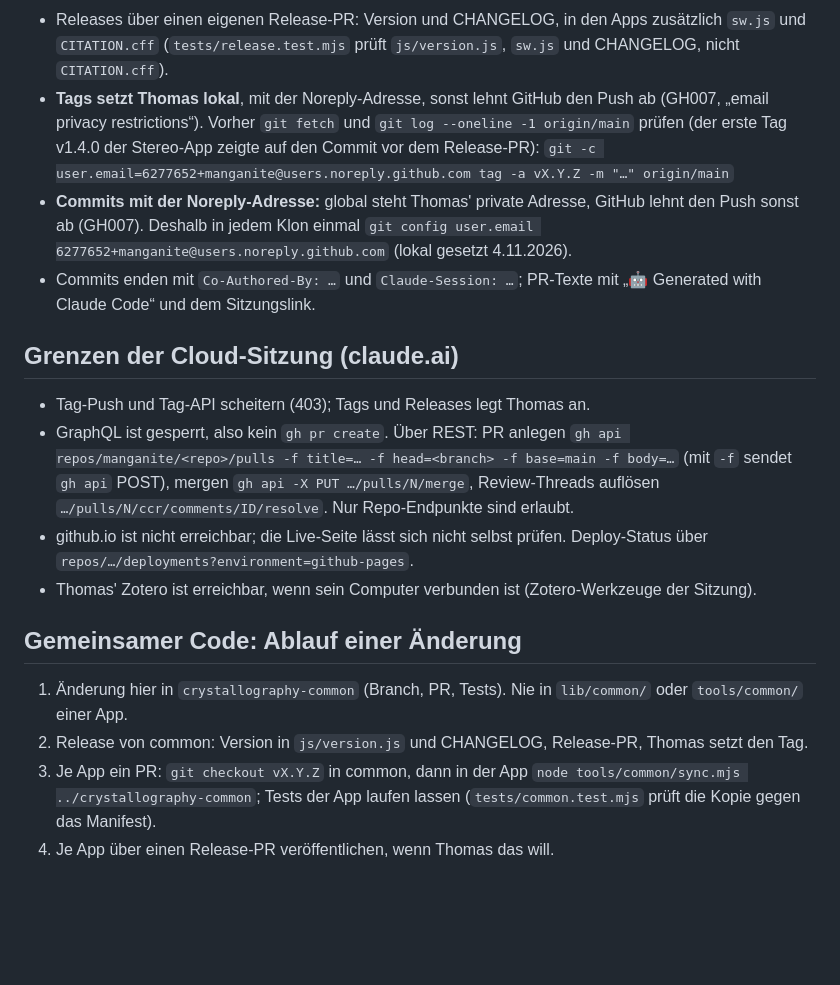
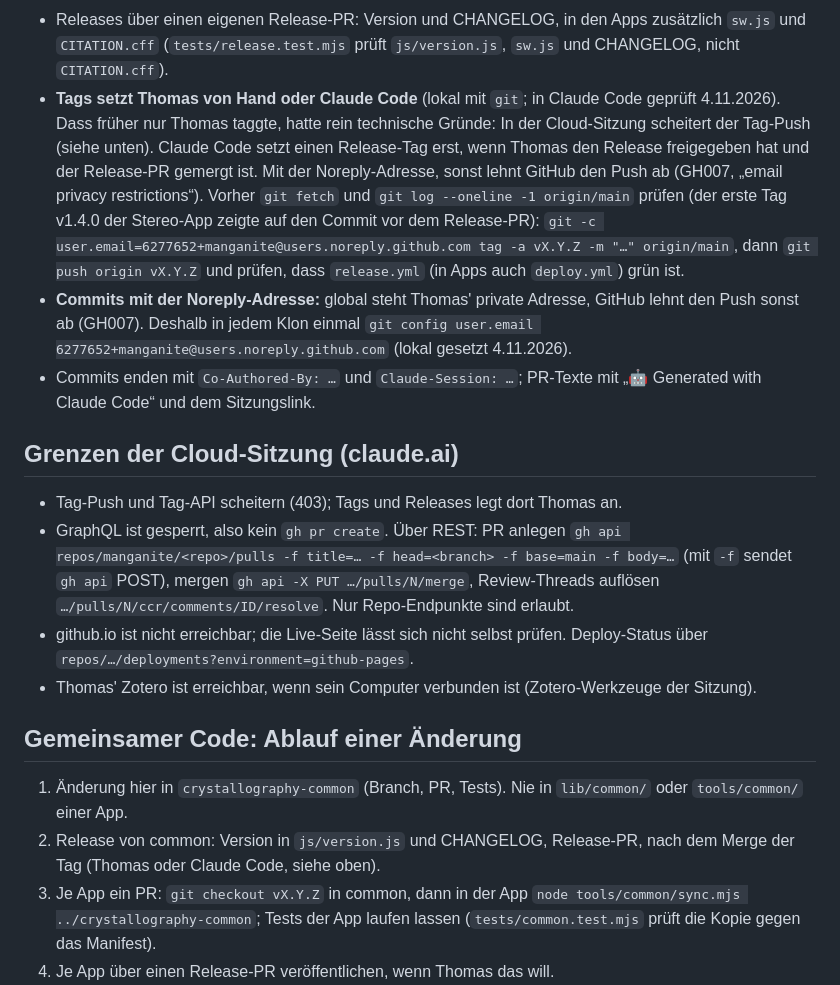
Before and after one commit to manganite/crystallography-common, a Markdown page: CLAUDE.md, the part around the change. Drawn GitHub-style; blank space fills up the shorter version.

Commit message:
CLAUDE.md: Tags setzt Thomas oder Claude Code
Die Regel „nur Thomas“ hatte technische Gründe (Cloud-Sitzung). Claude Code
kann lokal Tags pushen (geprüft mit einem Test-Tag, wieder entfernt).

Co-Authored-By: Claude Opus 5.5 <noreply@anthropic.com>

```diff
--- a/CLAUDE.md
+++ b/CLAUDE.md
@@ -76,10 +76,14 @@ Repo-Name = Pfad auf GitHub Pages:
 - Releases über einen eigenen Release-PR: Version und CHANGELOG, in den Apps zusätzlich `sw.js` und
   `CITATION.cff` (`tests/release.test.mjs` prüft `js/version.js`, `sw.js` und CHANGELOG, nicht
   `CITATION.cff`).
-- **Tags setzt Thomas lokal**, mit der Noreply-Adresse, sonst lehnt GitHub den Push ab (GH007,
+- **Tags setzt Thomas von Hand oder Claude Code** (lokal mit `git`; in Claude Code geprüft 4.11.2026).
+  Dass früher nur Thomas taggte, hatte rein technische Gründe: In der Cloud-Sitzung scheitert der
+  Tag-Push (siehe unten). Claude Code setzt einen Release-Tag erst, wenn Thomas den Release freigegeben
+  hat und der Release-PR gemergt ist. Mit der Noreply-Adresse, sonst lehnt GitHub den Push ab (GH007,
   „email privacy restrictions“). Vorher `git fetch` und `git log --oneline -1 origin/main` prüfen
   (der erste Tag v1.4.0 der Stereo-App zeigte auf den Commit vor dem Release-PR):
-  `git -c user.email=6277652+manganite@users.noreply.github.com tag -a vX.Y.Z -m "…" origin/main`
+  `git -c user.email=6277652+manganite@users.noreply.github.com tag -a vX.Y.Z -m "…" origin/main`,
+  dann `git push origin vX.Y.Z` und prüfen, dass `release.yml` (in Apps auch `deploy.yml`) grün ist.
 - **Commits mit der Noreply-Adresse:** global steht Thomas' private Adresse, GitHub lehnt den Push sonst ab
   (GH007). Deshalb in jedem Klon einmal
   `git config user.email 6277652+manganite@users.noreply.github.com` (lokal gesetzt 4.11.2026).
@@ -88,7 +92,7 @@ Repo-Name = Pfad auf GitHub Pages:
 
 ## Grenzen der Cloud-Sitzung (claude.ai)
 
-- Tag-Push und Tag-API scheitern (403); Tags und Releases legt Thomas an.
+- Tag-Push und Tag-API scheitern (403); Tags und Releases legt dort Thomas an.
 - GraphQL ist gesperrt, also kein `gh pr create`. Über REST: PR anlegen
   `gh api repos/manganite/<repo>/pulls -f title=… -f head=<branch> -f base=main -f body=…`
   (mit `-f` sendet `gh api` POST), mergen `gh api -X PUT …/pulls/N/merge`, Review-Threads
@@ -101,7 +105,8 @@ Repo-Name = Pfad auf GitHub Pages:
 
 1. Änderung hier in `crystallography-common` (Branch, PR, Tests). Nie in `lib/common/` oder
    `tools/common/` einer App.
-2. Release von common: Version in `js/version.js` und CHANGELOG, Release-PR, Thomas setzt den Tag.
+2. Release von common: Version in `js/version.js` und CHANGELOG, Release-PR, nach dem Merge der Tag
+   (Thomas oder Claude Code, siehe oben).
 3. Je App ein PR: `git checkout vX.Y.Z` in common, dann in der App
    `node tools/common/sync.mjs ../crystallography-common`; Tests der App laufen lassen
    (`tests/common.test.mjs` prüft die Kopie gegen das Manifest).
```
